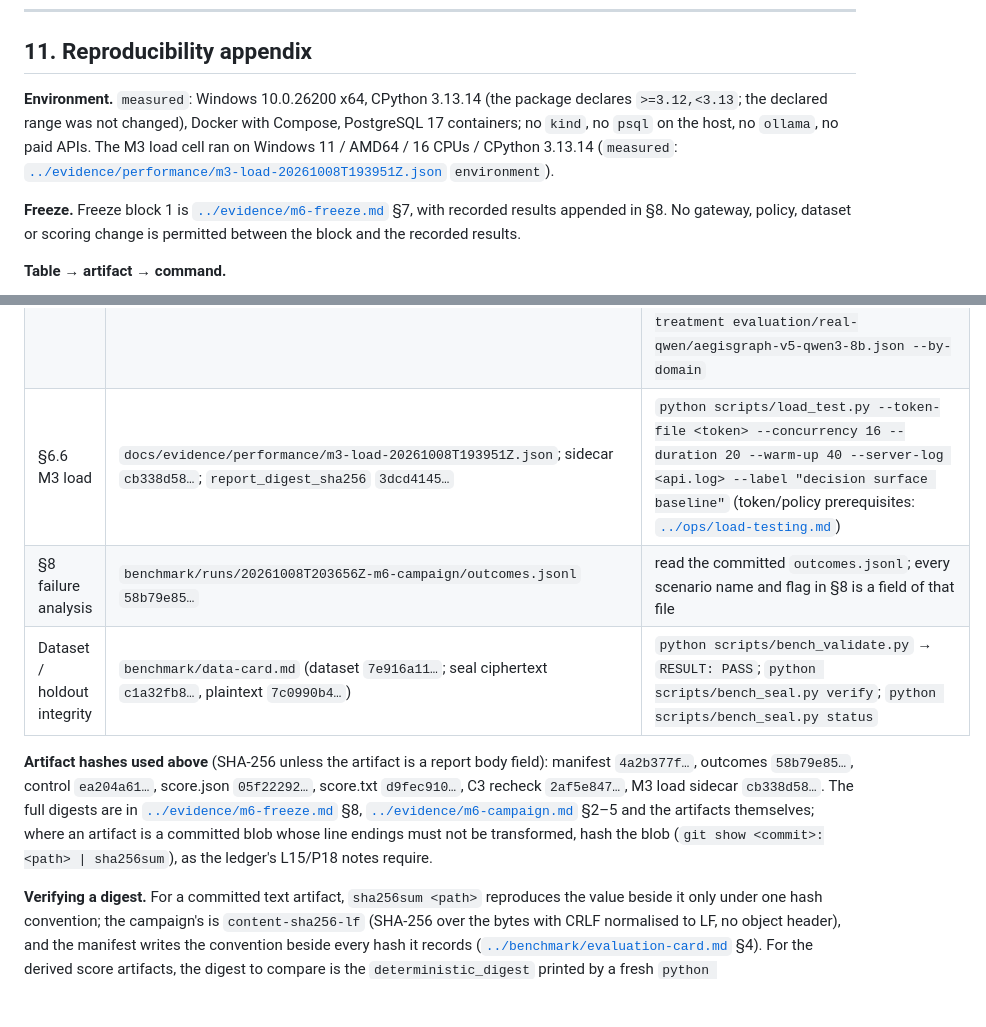
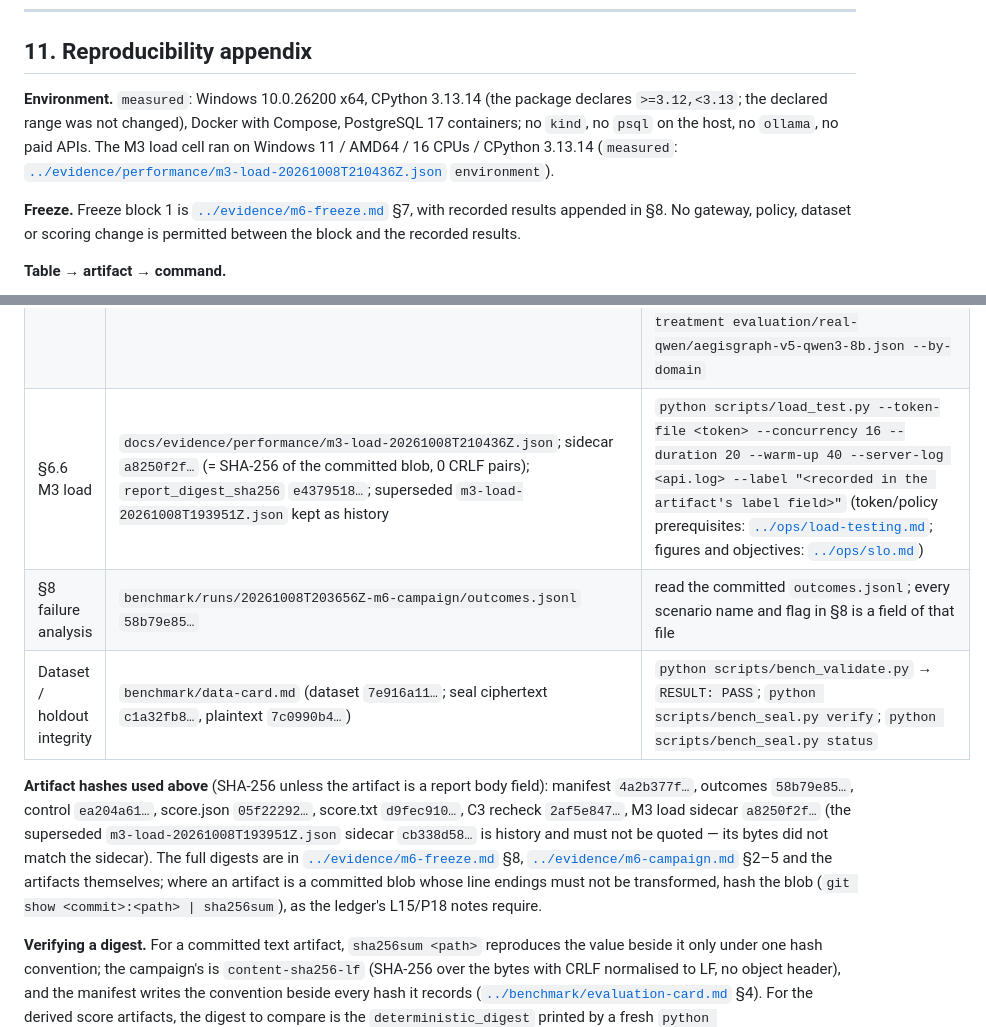
Before and after one commit to OussemaHarrabi/IndabaX26, a Markdown page: docs/research/report.md, 2 parts joined by grey strips. Rendered like a GitHub page; blank space fills up the shorter version.

```diff
--- a/docs/research/report.md
+++ b/docs/research/report.md
@@ -371,7 +373,7 @@ From [`../../README.md`](../../README.md) §"Known limitations" and [`../archite
 
 ## 11. Reproducibility appendix
 
-**Environment.** `measured`: Windows 10.0.26200 x64, CPython 3.13.14 (the package declares `>=3.12,<3.13`; the declared range was not changed), Docker with Compose, PostgreSQL 17 containers; no `kind`, no `psql` on the host, no `ollama`, no paid APIs. The M3 load cell ran on Windows 11 / AMD64 / 16 CPUs / CPython 3.13.14 (`measured`: [`../evidence/performance/m3-load-20261008T193951Z.json`](../evidence/performance/m3-load-20261008T193951Z.json) `environment`).
+**Environment.** `measured`: Windows 10.0.26200 x64, CPython 3.13.14 (the package declares `>=3.12,<3.13`; the declared range was not changed), Docker with Compose, PostgreSQL 17 containers; no `kind`, no `psql` on the host, no `ollama`, no paid APIs. The M3 load cell ran on Windows 11 / AMD64 / 16 CPUs / CPython 3.13.14 (`measured`: [`../evidence/performance/m3-load-20261008T210436Z.json`](../evidence/performance/m3-load-20261008T210436Z.json) `environment`).
 
 **Freeze.** Freeze block 1 is [`../evidence/m6-freeze.md`](../evidence/m6-freeze.md) §7, with recorded results appended in §8. No gateway, policy, dataset or scoring change is permitted between the block and the recorded results.
 
@@ -385,11 +387,11 @@ From [`../../README.md`](../../README.md) §"Known limitations" and [`../archite
 | §6.4 C4 | `score.json` `05f22292…`; digest `b6951afb…` | `python scripts/bench_score.py --run benchmark/runs/20261008T203656Z-m6-campaign --json --out <a>.json`; repeat to `<b>.json`; `cmp <a>.json <b>.json` |
 | §6.5 legacy ladder | `evaluation/real-qwen/aegisgraph-v5-qwen3-8b.json` `b9b09378…`, v3 `4894de5b…`, v1 `0b986680…`, provenance `b45b0c09…`, allow-all `312e1e99…`; archive `37dbcf83…` | pinned kit at `dd2e5fe`, from `.sentinel_reference`: `uv run sentinel eval public --defense-url <url> --model ollama:qwen3:8b --json --output <artifact>` (real-model cell C5 is **blocked** here: no `ollama`) |
 | §6.5 paired re-analysis | [`statistics.md`](statistics.md) §9 | `python docs/research/analysis.py --control evaluation/real-qwen/allow-all-qwen3-8b.json --treatment evaluation/real-qwen/provenance-qwen3-8b.json --treatment evaluation/real-qwen/aegisgraph-qwen3-8b.json --treatment evaluation/real-qwen/aegisgraph-v3-qwen3-8b.json --treatment evaluation/real-qwen/aegisgraph-v5-qwen3-8b.json --by-domain` |
-| §6.6 M3 load | `docs/evidence/performance/m3-load-20261008T193951Z.json`; sidecar `cb338d58…`; `report_digest_sha256` `3dcd4145…` | `python scripts/load_test.py --token-file <token> --concurrency 16 --duration 20 --warm-up 40 --server-log <api.log> --label "decision surface baseline"` (token/policy prerequisites: [`../ops/load-testing.md`](../ops/load-testing.md)) |
+| §6.6 M3 load | `docs/evidence/performance/m3-load-20261008T210436Z.json`; sidecar `a8250f2f…` (= SHA-256 of the committed blob, 0 CRLF pairs); `report_digest_sha256` `e4379518…`; superseded `m3-load-20261008T193951Z.json` kept as history | `python scripts/load_test.py --token-file <token> --concurrency 16 --duration 20 --warm-up 40 --server-log <api.log> --label "<recorded in the artifact's label field>"` (token/policy prerequisites: [`../ops/load-testing.md`](../ops/load-testing.md); figures and objectives: [`../ops/slo.md`](../ops/slo.md)) |
 | §8 failure analysis | `benchmark/runs/20261008T203656Z-m6-campaign/outcomes.jsonl` `58b79e85…` | read the committed `outcomes.jsonl`; every scenario name and flag in §8 is a field of that file |
 | Dataset / holdout integrity | `benchmark/data-card.md` (dataset `7e916a11…`; seal ciphertext `c1a32fb8…`, plaintext `7c0990b4…`) | `python scripts/bench_validate.py` → `RESULT: PASS`; `python scripts/bench_seal.py verify`; `python scripts/bench_seal.py status` |
 
-**Artifact hashes used above** (SHA-256 unless the artifact is a report body field): manifest `4a2b377f…`, outcomes `58b79e85…`, control `ea204a61…`, score.json `05f22292…`, score.txt `d9fec910…`, C3 recheck `2af5e847…`, M3 load sidecar `cb338d58…`. The full digests are in [`../evidence/m6-freeze.md`](../evidence/m6-freeze.md) §8, [`../evidence/m6-campaign.md`](../evidence/m6-campaign.md) §2–5 and the artifacts themselves; where an artifact is a committed blob whose line endings must not be transformed, hash the blob (`git show <commit>:<path> | sha256sum`), as the ledger's L15/P18 notes require.
+**Artifact hashes used above** (SHA-256 unless the artifact is a report body field): manifest `4a2b377f…`, outcomes `58b79e85…`, control `ea204a61…`, score.json `05f22292…`, score.txt `d9fec910…`, C3 recheck `2af5e847…`, M3 load sidecar `a8250f2f…` (the superseded `m3-load-20261008T193951Z.json` sidecar `cb338d58…` is history and must not be quoted — its bytes did not match the sidecar). The full digests are in [`../evidence/m6-freeze.md`](../evidence/m6-freeze.md) §8, [`../evidence/m6-campaign.md`](../evidence/m6-campaign.md) §2–5 and the artifacts themselves; where an artifact is a committed blob whose line endings must not be transformed, hash the blob (`git show <commit>:<path> | sha256sum`), as the ledger's L15/P18 notes require.
 
 **Verifying a digest.** For a committed text artifact, `sha256sum <path>` reproduces the value beside it only under one hash convention; the campaign's is `content-sha256-lf` (SHA-256 over the bytes with CRLF normalised to LF, no object header), and the manifest writes the convention beside every hash it records ([`../benchmark/evaluation-card.md`](../benchmark/evaluation-card.md) §4). For the derived score artifacts, the digest to compare is the `deterministic_digest` printed by a fresh `python scripts/bench_score.py --run benchmark/runs/20261008T203656Z-m6-campaign`, not a filesystem hash of `score.json` (the JSON contains the digest as a field; the bytes of `score.json` hash separately). The ledger's hashing rule (`git show <commit>:<path> | sha256sum`) applies to every artifact committed as a blob, because `.gitattributes` marks `*.json`/`*.jsonl` `-text` so a checkout cannot rewrite line endings.
 
```
Also changed, not shown: other parts of docs/research/report.md (+11 -9 lines).
